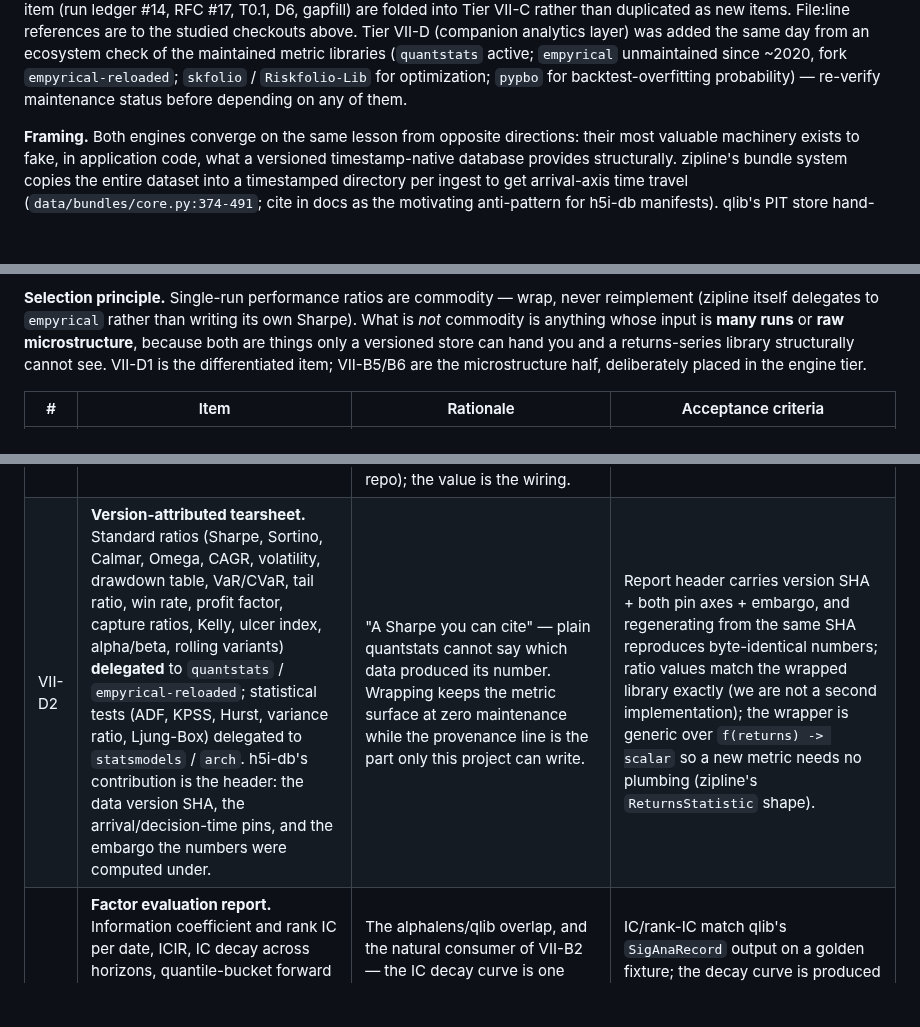
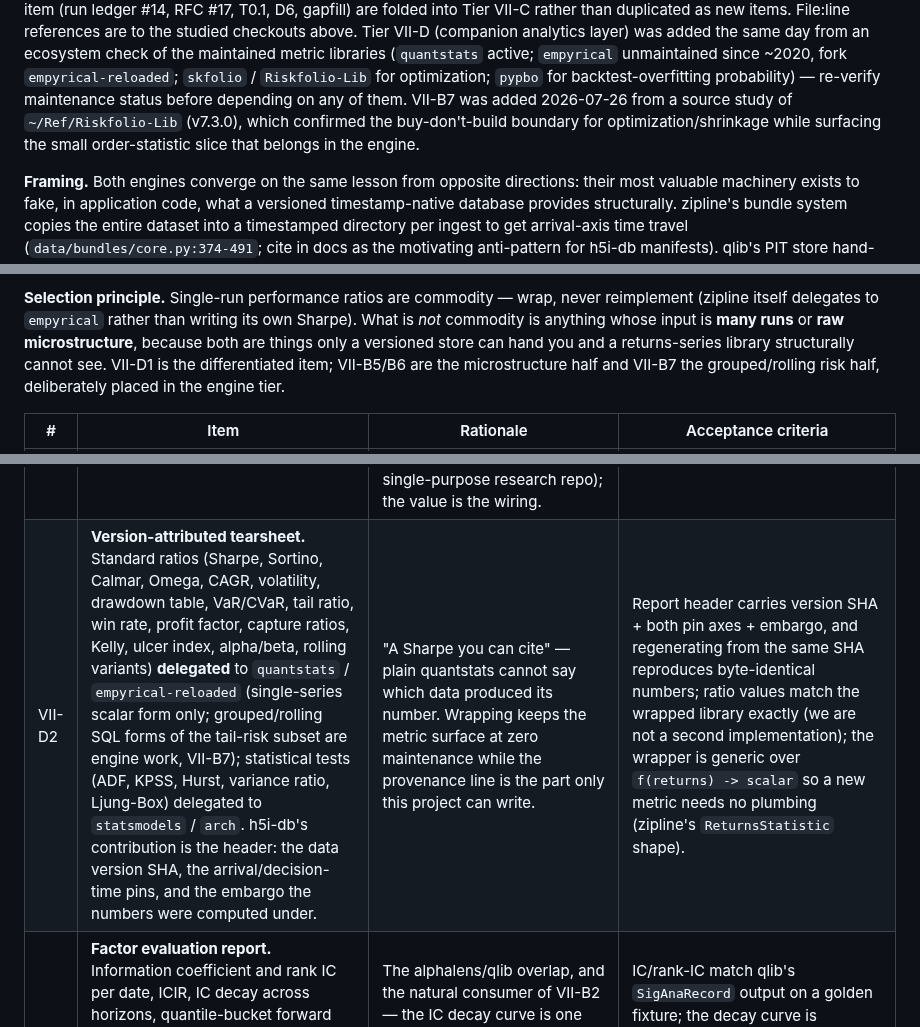
Before and after one commit to h5i-dev/h5i-db, a Markdown page: ROADMAP.md, 3 parts joined by grey strips. GitHub-like rendering; blank space fills up the shorter version.

Commit message:
roadmap: add VII-B7 tail-risk and drawdown aggregates (Riskfolio-Lib study)

```diff
--- a/ROADMAP.md
+++ b/ROADMAP.md
@@ -976,7 +976,10 @@ was added the same day from an ecosystem check of the maintained metric
 libraries (`quantstats` active; `empyrical` unmaintained since ~2020, fork
 `empyrical-reloaded`; `skfolio` / `Riskfolio-Lib` for optimization;
 `pypbo` for backtest-overfitting probability) — re-verify maintenance status
-before depending on any of them.
+before depending on any of them. VII-B7 was added 2026-07-26 from a source
+study of `~/Ref/Riskfolio-Lib` (v7.3.0), which confirmed the buy-don't-build
+boundary for optimization/shrinkage while surfacing the small
+order-statistic slice that belongs in the engine.
 
 **Framing.** Both engines converge on the same lesson from opposite
 directions: their most valuable machinery exists to fake, in application
@@ -1066,12 +1070,13 @@ writing its own Sharpe). What is *not* commodity is anything whose input is
 **many runs** or **raw microstructure**, because both are things only a
 versioned store can hand you and a returns-series library structurally
 cannot see. VII-D1 is the differentiated item; VII-B5/B6 are the
-microstructure half, deliberately placed in the engine tier.
+microstructure half and VII-B7 the grouped/rolling risk half, deliberately
+placed in the engine tier.
 
 | # | Item | Rationale | Acceptance criteria |
 |---|------|-----------|---------------------|
 | VII-D1 | **Overfitting statistics wired to the run ledger** (the flagship of this tier). Deflated Sharpe Ratio, minimum track record length, Probability of Backtest Overfitting (CSCV), effective number of independent trials, and multiple-testing corrections (White's Reality Check, Hansen's SPA). | Every one of these requires the **number of independent trials** that produced the winning strategy. In practice that number is guessed or omitted, because nothing records how many backtests were run — the run ledger (#14) records exactly it, and V-D1's stability sweep produces the trial × time-slice matrix CSCV consumes. This is a statistic nobody else can compute *honestly*, which is a stronger claim than computing it faster. The math is thin (`pypbo` is a single-purpose research repo); the value is the wiring. | DSR/MinTRL match published reference values on the source papers' worked examples; the trial count is read from the ledger rather than passed by hand, and a run not in the ledger is refused rather than silently counted as one trial; CSCV consumes the sweep matrix with shared sub-results deduped by `(commit, query)`; a deliberately overfit strategy set yields DSR ≈ 0 / high PBO and a robust one does not. |
-| VII-D2 | **Version-attributed tearsheet.** Standard ratios (Sharpe, Sortino, Calmar, Omega, CAGR, volatility, drawdown table, VaR/CVaR, tail ratio, win rate, profit factor, capture ratios, Kelly, ulcer index, alpha/beta, rolling variants) **delegated** to `quantstats` / `empyrical-reloaded`; statistical tests (ADF, KPSS, Hurst, variance ratio, Ljung-Box) delegated to `statsmodels` / `arch`. h5i-db's contribution is the header: the data version SHA, the arrival/decision-time pins, and the embargo the numbers were computed under. | "A Sharpe you can cite" — plain quantstats cannot say which data produced its number. Wrapping keeps the metric surface at zero maintenance while the provenance line is the part only this project can write. | Report header carries version SHA + both pin axes + embargo, and regenerating from the same SHA reproduces byte-identical numbers; ratio values match the wrapped library exactly (we are not a second implementation); the wrapper is generic over `f(returns) -> scalar` so a new metric needs no plumbing (zipline's `ReturnsStatistic` shape). |
+| VII-D2 | **Version-attributed tearsheet.** Standard ratios (Sharpe, Sortino, Calmar, Omega, CAGR, volatility, drawdown table, VaR/CVaR, tail ratio, win rate, profit factor, capture ratios, Kelly, ulcer index, alpha/beta, rolling variants) **delegated** to `quantstats` / `empyrical-reloaded` (single-series scalar form only; grouped/rolling SQL forms of the tail-risk subset are engine work, VII-B7); statistical tests (ADF, KPSS, Hurst, variance ratio, Ljung-Box) delegated to `statsmodels` / `arch`. h5i-db's contribution is the header: the data version SHA, the arrival/decision-time pins, and the embargo the numbers were computed under. | "A Sharpe you can cite" — plain quantstats cannot say which data produced its number. Wrapping keeps the metric surface at zero maintenance while the provenance line is the part only this project can write. | Report header carries version SHA + both pin axes + embargo, and regenerating from the same SHA reproduces byte-identical numbers; ratio values match the wrapped library exactly (we are not a second implementation); the wrapper is generic over `f(returns) -> scalar` so a new metric needs no plumbing (zipline's `ReturnsStatistic` shape). |
 | VII-D3 | **Factor evaluation report.** Information coefficient and rank IC per date, ICIR, IC decay across horizons, quantile-bucket forward returns and the top-minus-bottom spread, factor autocorrelation, and turnover. Computation is cross-sectional SQL (VII-B2) plus horizon joins (D5); this item is the summarization and rendering. | The alphalens/qlib overlap, and the natural consumer of VII-B2 — the IC decay curve is one query rather than a per-horizon loop. Both reference projects ship this and both compute it in pandas; we can push the heavy half into SQL. | IC/rank-IC match qlib's `SigAnaRecord` output on a golden fixture; the decay curve is produced by a single horizon-join query (verified in the plan, not a Python loop); quantile spreads reproduce alphalens semantics incl. NaN/mask handling. |
 | VII-D4 | **Validation splitters.** Purged K-fold cross-validation with embargo and combinatorial purged CV (CPCV) — index arithmetic with no data access. **Must share code and embargo semantics with the walk-forward span planner** (VII-C), not duplicate them. | Numerical methods rather than metrics, and the natural companion to walk-forward: both answer "which spans may this fold see". Duplicating embargo logic in two places is how the two drift apart. | Purged folds contain no observation whose label horizon overlaps a test fold (property-tested); CPCV path count matches the reference combinatorics; a leaking split is rejected with the offending indices named; splitter and span planner share one embargo implementation. **Interface decision (defer to #14):** if the run ledger exposes walk-forward as a CLI verb, the shared span/embargo core moves to Rust for agent reachability and Python keeps only the sklearn-shaped wrapper. |
 
```
Also changed, not shown: other parts of ROADMAP.md (+1 -0 lines).
